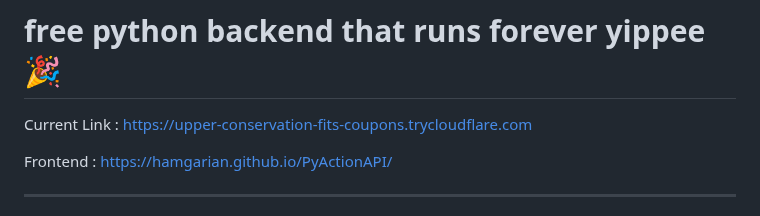
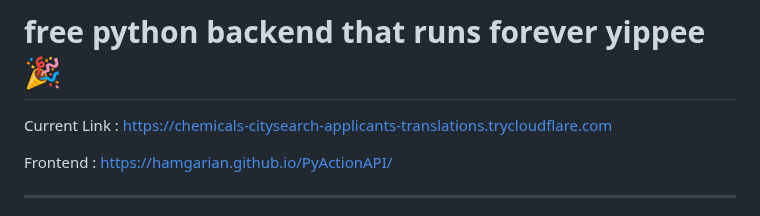
Before and after one commit to hamgarian/PyActionAPI, a Markdown page: README.md, the part around the change. Drawn GitHub-style.

Commit message:
Update README with current Cloudflared tunnel link [skip ci]

```diff
--- a/README.md
+++ b/README.md
@@ -1,6 +1,6 @@
 # free python backend that runs forever yippee 🎉
 
-Current Link : https://upper-conservation-fits-coupons.trycloudflare.com
+Current Link : https://chemicals-citysearch-applicants-translations.trycloudflare.com
 
 Frontend : https://hamgarian.github.io/PyActionAPI/
 
```
